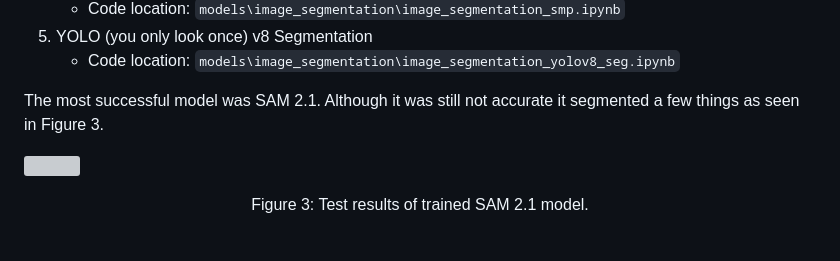
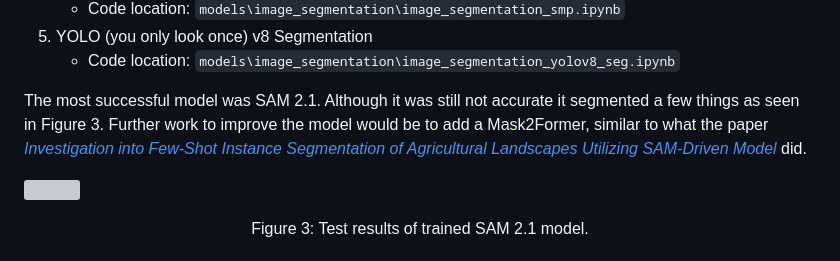
Before and after one commit to samanthastaheli/PGAData, a Markdown page: README.md, the part around the change. Drawn GitHub-style; grey boxes are pictures that could not be loaded.

Commit message:
added paper

```diff
--- a/README.md
+++ b/README.md
@@ -112,7 +112,7 @@ You will notice there are two versions of the dataset, one with the UI (user int
 5. YOLO (you only look once) v8 Segmentation
    * Code location: `models\image_segmentation\image_segmentation_yolov8_seg.ipynb`
 
-The most successful model was SAM 2.1. Although it was still not accurate it segmented a few things as seen in Figure 3.
+The most successful model was SAM 2.1. Although it was still not accurate it segmented a few things as seen in Figure 3. Further work to improve the model would be to add a Mask2Former, similar to what the paper [_Investigation into Few-Shot Instance Segmentation of Agricultural Landscapes Utilizing SAM-Driven Model_](https://www.semanticscholar.org/paper/Investigation-into-Few-Shot-Instance-Segmentation-Chen-Zhu/b7ea8673f2460636a9a1d03babda9824ee4d9d8e) did.
 
 ![](models/image_segmentation/dataset/readme_images/output_sam_2.png)
 
```
